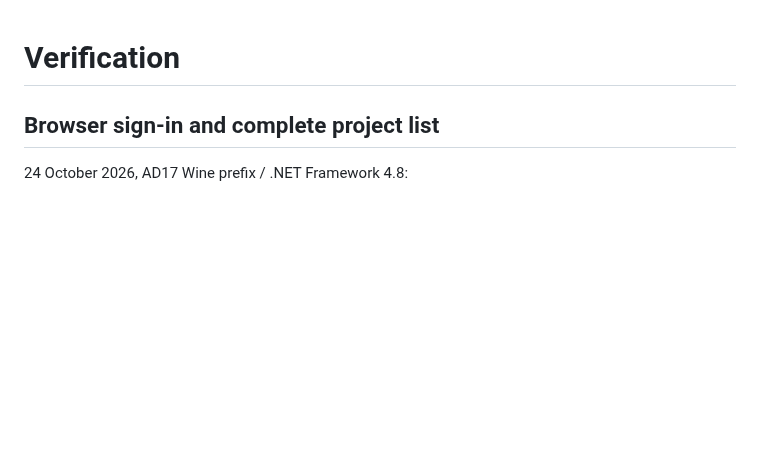
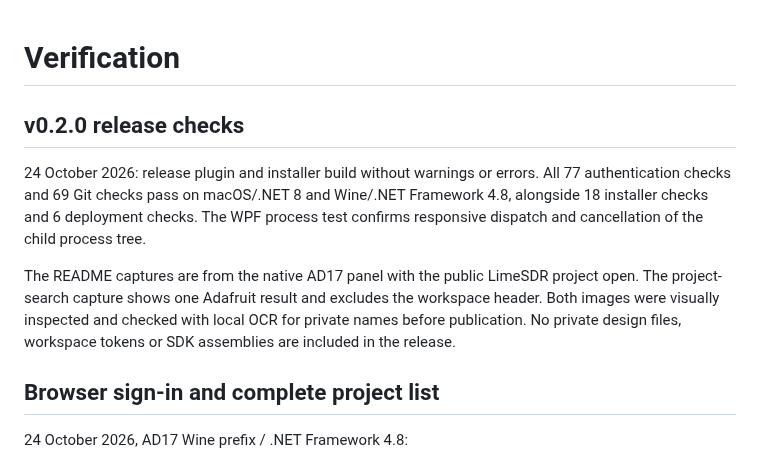
Before and after one commit to lazy-jubei/Altium-17-365, a Markdown page: docs/TESTING.md, the part around the change. GitHub-like rendering; blank space fills up the shorter version.

```diff
--- a/docs/TESTING.md
+++ b/docs/TESTING.md
@@ -1,4 +1,10 @@
 # Verification
+
+## v0.2.0 release checks
+
+24 October 2026: release plugin and installer build without warnings or errors. All 77 authentication checks and 69 Git checks pass on macOS/.NET 8 and Wine/.NET Framework 4.8, alongside 18 installer checks and 6 deployment checks. The WPF process test confirms responsive dispatch and cancellation of the child process tree.
+
+The README captures are from the native AD17 panel with the public LimeSDR project open. The project-search capture shows one Adafruit result and excludes the workspace header. Both images were visually inspected and checked with local OCR for private names before publication. No private design files, workspace tokens or SDK assemblies are included in the release.
 
 ## Browser sign-in and complete project list
 
```
Also changed, not shown: README.md (+14 -8 lines), docs/project-search.png (added), docs/workspace-panel.png, 1 other file.
